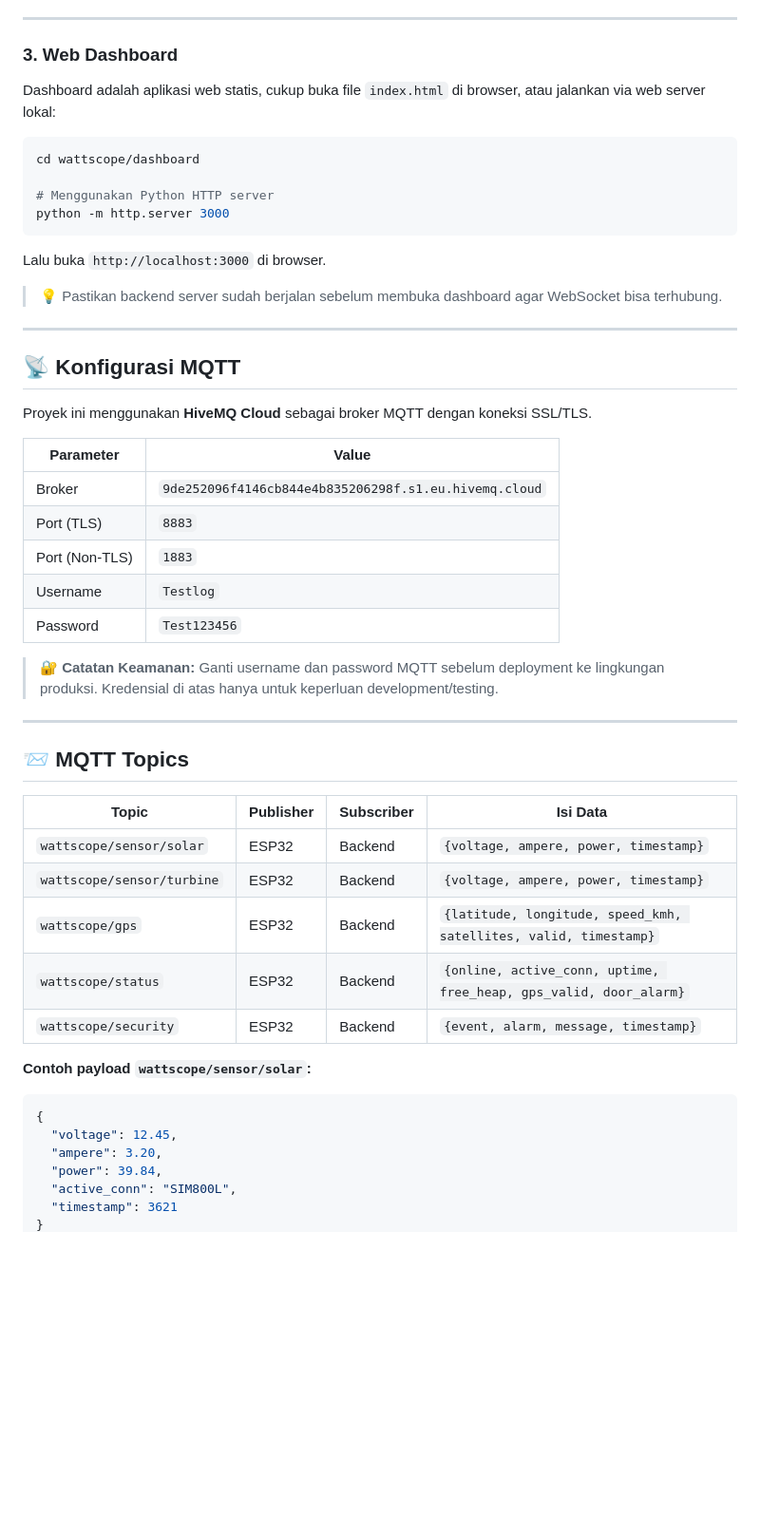
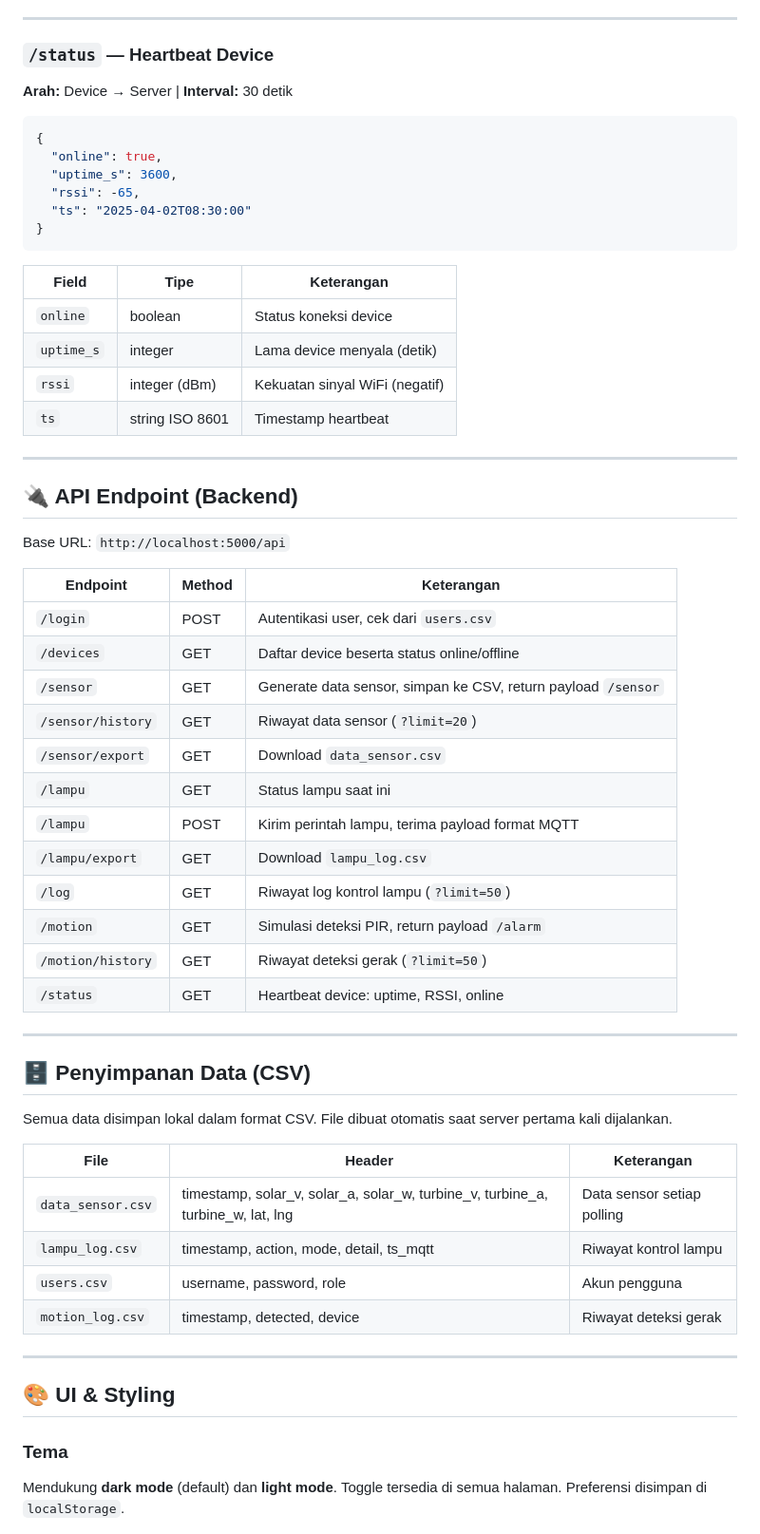
Before and after one commit to PanggzZz-turu/Integrated-Smart-Power-GPS-Monitoring-System, a Markdown page: README.md, the part around one of its changes. Shown at 95% size. GitHub-like rendering; blank space fills up the shorter version.

````diff
--- a/README.md
+++ b/README.md
@@ -214,54 +191,65 @@ Server akan berjalan di:
 
 ---
 
-### 3. Web Dashboard
+### `/status` — Heartbeat Device
 
-Dashboard adalah aplikasi web statis, cukup buka file `index.html` di browser, atau jalankan via web server lokal:
+**Arah:** Device → Server | **Interval:** 30 detik
 
-```bash
-cd wattscope/dashboard
-
-# Menggunakan Python HTTP server
-python -m http.server 3000
+```json
+{
+  "online": true,
+  "uptime_s": 3600,
+  "rssi": -65,
+  "ts": "2025-04-02T08:30:00"
+}
 ```
 
-Lalu buka `http://localhost:3000` di browser.
-
-> 💡 Pastikan backend server sudah berjalan sebelum membuka dashboard agar WebSocket bisa terhubung.
+| Field | Tipe | Keterangan |
+|-------|------|-----------|
+| `online` | boolean | Status koneksi device |
+| `uptime_s` | integer | Lama device menyala (detik) |
+| `rssi` | integer (dBm) | Kekuatan sinyal WiFi (negatif) |
+| `ts` | string ISO 8601 | Timestamp heartbeat |
 
 ---
 
-## 📡 Konfigurasi MQTT
+## 🔌 API Endpoint (Backend)
 
-Proyek ini menggunakan **HiveMQ Cloud** sebagai broker MQTT dengan koneksi SSL/TLS.
+Base URL: `http://localhost:5000/api`
 
-| Parameter | Value |
-|---|---|
-| Broker | `9de252096f4146cb844e4b835206298f.s1.eu.hivemq.cloud` |
-| Port (TLS) | `8883` |
-| Port (Non-TLS) | `1883` |
-| Username | `Testlog` |
-| Password | `Test123456` |
-
-> 🔐 **Catatan Keamanan:** Ganti username dan password MQTT sebelum deployment ke lingkungan produksi. Kredensial di atas hanya untuk keperluan development/testing.
+| Endpoint | Method | Keterangan |
+|----------|--------|-----------|
+| `/login` | POST | Autentikasi user, cek dari `users.csv` |
+| `/devices` | GET | Daftar device beserta status online/offline |
+| `/sensor` | GET | Generate data sensor, simpan ke CSV, return payload `/sensor` |
+| `/sensor/history` | GET | Riwayat data sensor (`?limit=20`) |
+| `/sensor/export` | GET | Download `data_sensor.csv` |
+| `/lampu` | GET | Status lampu saat ini |
+| `/lampu` | POST | Kirim perintah lampu, terima payload format MQTT |
+| `/lampu/export` | GET | Download `lampu_log.csv` |
+| `/log` | GET | Riwayat log kontrol lampu (`?limit=50`) |
+| `/motion` | GET | Simulasi deteksi PIR, return payload `/alarm` |
+| `/motion/history` | GET | Riwayat deteksi gerak (`?limit=50`) |
+| `/status` | GET | Heartbeat device: uptime, RSSI, online |
 
 ---
 
-## 📨 MQTT Topics
+## 🗄️ Penyimpanan Data (CSV)
 
-| Topic | Publisher | Subscriber | Isi Data |
-|---|---|---|---|
-| `wattscope/sensor/solar` | ESP32 | Backend | `{voltage, ampere, power, timestamp}` |
-| `wattscope/sensor/turbine` | ESP32 | Backend | `{voltage, ampere, power, timestamp}` |
-| `wattscope/gps` | ESP32 | Backend | `{latitude, longitude, speed_kmh, satellites, valid, timestamp}` |
-| `wattscope/status` | ESP32 | Backend | `{online, active_conn, uptime, free_heap, gps_valid, door_alarm}` |
-| `wattscope/security` | ESP32 | Backend | `{event, alarm, message, timestamp}` |
+Semua data disimpan lokal dalam format CSV. File dibuat otomatis saat server pertama kali dijalankan.
 
-**Contoh payload `wattscope/sensor/solar`:**
-```json
-{
-  "voltage": 12.45,
-  "ampere": 3.20,
-  "power": 39.84,
-  "active_conn": "SIM800L",
-  "timestamp": 3621
+| File | Header | Keterangan |
+|------|--------|-----------|
+| `data_sensor.csv` | timestamp, solar_v, solar_a, solar_w, turbine_v, turbine_a, turbine_w, lat, lng | Data sensor setiap polling |
+| `lampu_log.csv` | timestamp, action, mode, detail, ts_mqtt | Riwayat kontrol lampu |
+| `users.csv` | username, password, role | Akun pengguna |
+| `motion_log.csv` | timestamp, detected, device | Riwayat deteksi gerak |
+
+---
+
+## 🎨 UI & Styling
+
+### Tema
+
+Mendukung **dark mode** (default) dan **light mode**. Toggle tersedia di semua halaman. Preferensi disimpan di `localStorage`.
+
````
Also changed, not shown: other parts of README.md (+284 -238 lines).
